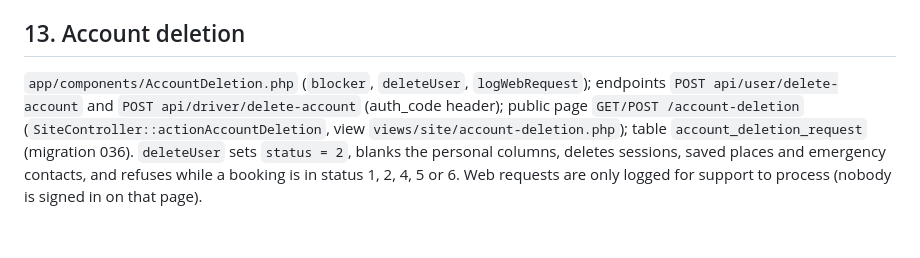
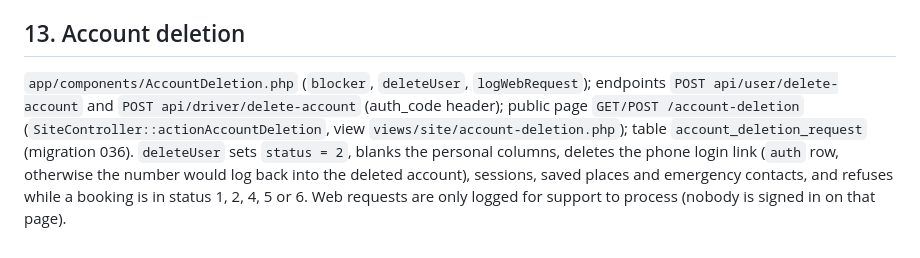
Before and after one commit to anjaniservices369/rubia-backend-php, a Markdown page: DEVELOPER_GUIDE.md, the part around the change. GitHub-like rendering.

```diff
--- a/DEVELOPER_GUIDE.md
+++ b/DEVELOPER_GUIDE.md
@@ -455,4 +455,4 @@ hand-drawn one when judging the pickup. `PincodeAreas::lookup` asks OpenStreetMa
 saves with `savePincodeMap` and has a "Remove the pincode map" button.
 
 ## 13. Account deletion
-`app/components/AccountDeletion.php` (`blocker`, `deleteUser`, `logWebRequest`); endpoints `POST api/user/delete-account` and `POST api/driver/delete-account` (auth_code header); public page `GET/POST /account-deletion` (`SiteController::actionAccountDeletion`, view `views/site/account-deletion.php`); table `account_deletion_request` (migration 036). `deleteUser` sets `status = 2`, blanks the personal columns, deletes sessions, saved places and emergency contacts, and refuses while a booking is in status 1, 2, 4, 5 or 6. Web requests are only logged for support to process (nobody is signed in on that page).
+`app/components/AccountDeletion.php` (`blocker`, `deleteUser`, `logWebRequest`); endpoints `POST api/user/delete-account` and `POST api/driver/delete-account` (auth_code header); public page `GET/POST /account-deletion` (`SiteController::actionAccountDeletion`, view `views/site/account-deletion.php`); table `account_deletion_request` (migration 036). `deleteUser` sets `status = 2`, blanks the personal columns, deletes the phone login link (`auth` row, otherwise the number would log back into the deleted account), sessions, saved places and emergency contacts, and refuses while a booking is in status 1, 2, 4, 5 or 6. Web requests are only logged for support to process (nobody is signed in on that page).
```
Also changed, not shown: BUSINESS_GUIDE.md (+1 -1 lines), REFERENCE.md (+1 -0 lines).
